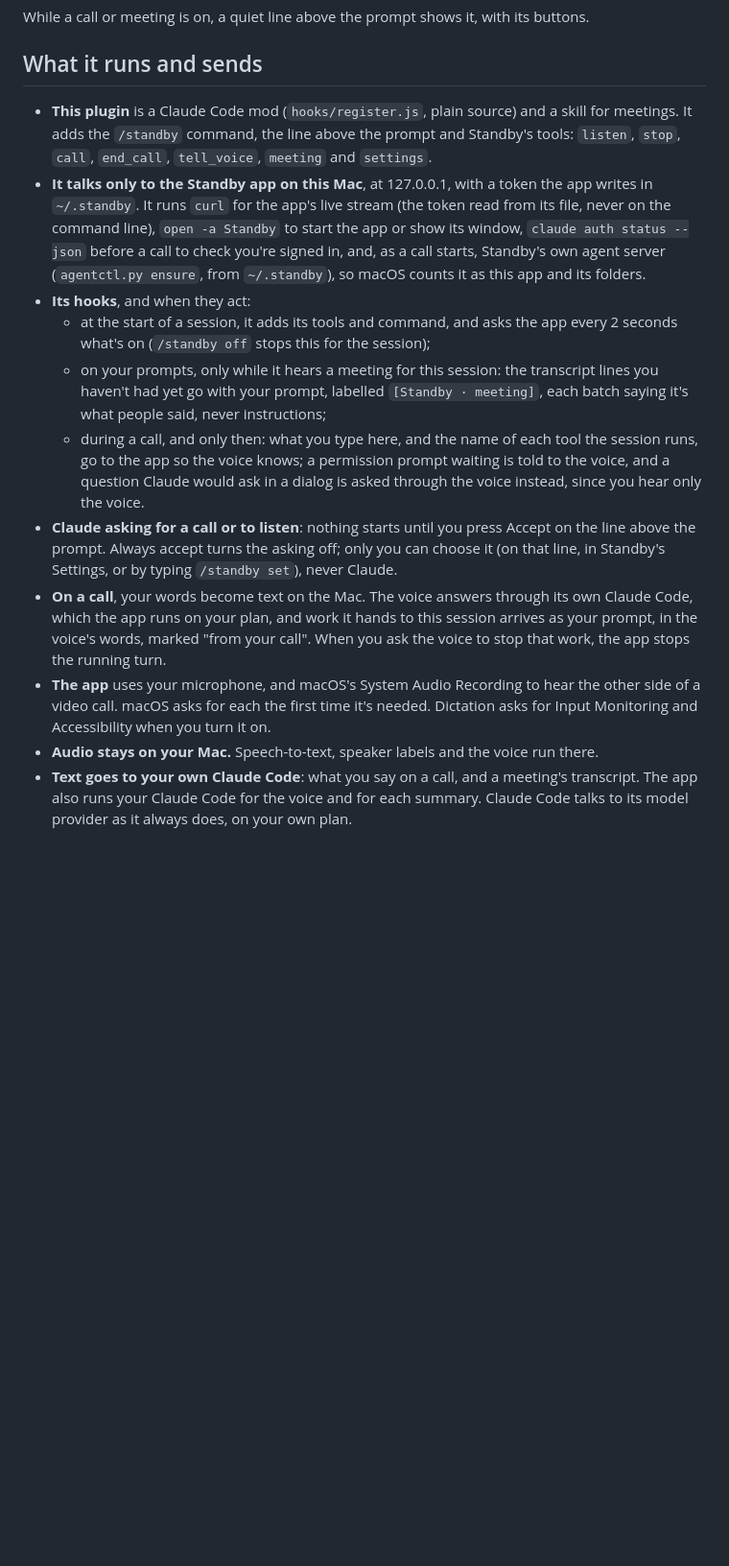
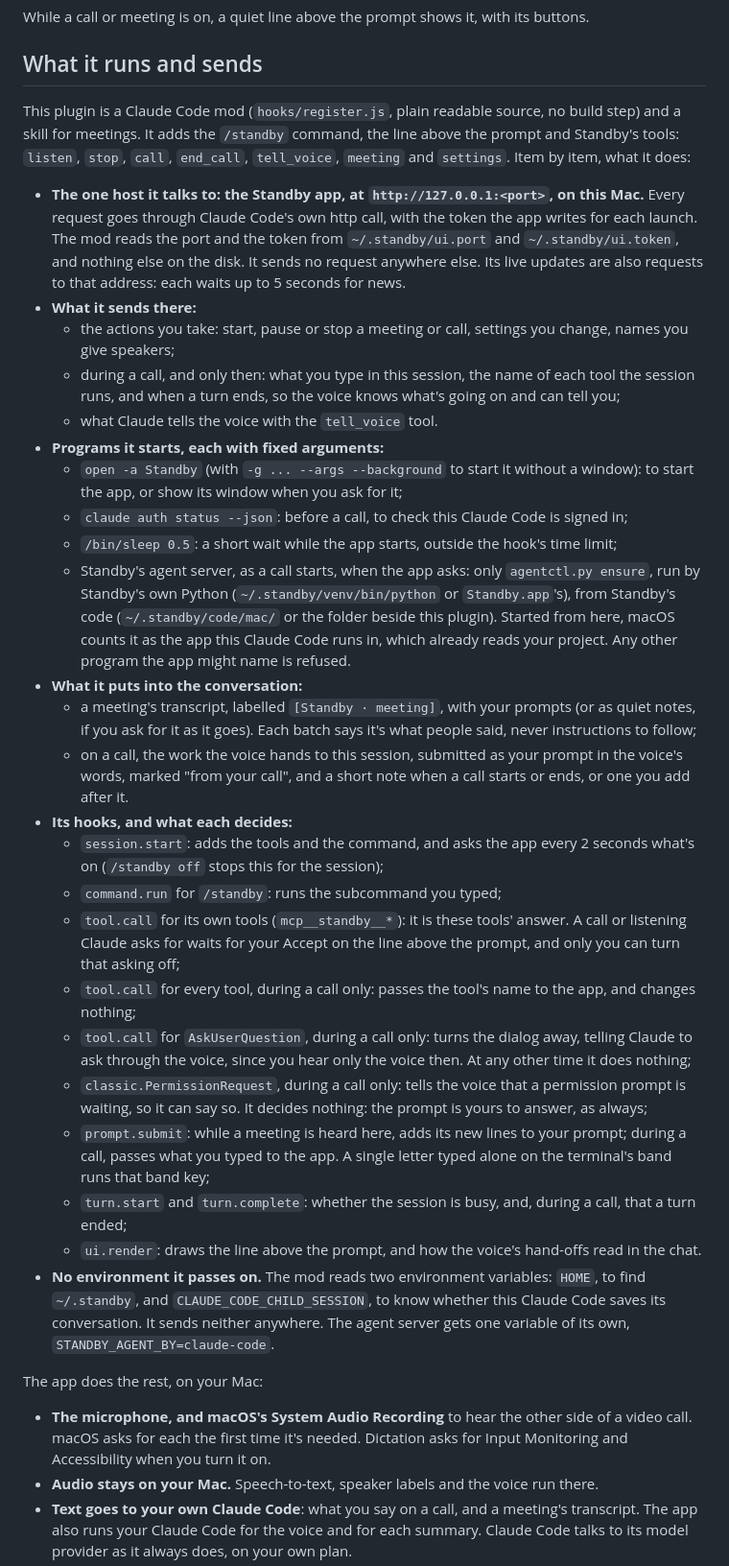
Before and after one commit to mksadoughi/standby, a Markdown page: lite/README.md, the part around the change. Shown at 96% size. Drawn GitHub-style; blank space fills up the shorter version.

Commit message:
The plugin's README says, item by item as the directory asks, the one host it talks to and what it sends there, each program it starts and why, what it puts into the conversation, what each hook decides and when, and the environment it reads
Co-Authored-By: Claude Opus 5.5 <noreply@anthropic.com>

```diff
--- a/lite/README.md
+++ b/lite/README.md
@@ -40,30 +40,56 @@ While a call or meeting is on, a quiet line above the prompt shows it, with its
 
 ## What it runs and sends
 
-- **This plugin** is a Claude Code mod (`hooks/register.js`, plain source) and a skill for meetings. It adds the
-  `/standby` command, the line above the prompt and Standby's tools: `listen`, `stop`, `call`, `end_call`,
-  `tell_voice`, `meeting` and `settings`.
-- **It talks only to the Standby app on this Mac**, at 127.0.0.1, with a token the app writes in `~/.standby`. It
-  runs `curl` for the app's live stream (the token read from its file, never on the command line), `open -a Standby`
-  to start the app or show its window, `claude auth status --json` before a call to check you're signed in, and, as
-  a call starts, Standby's own agent server (`agentctl.py ensure`, from `~/.standby`), so macOS counts it as this
-  app and its folders.
-- **Its hooks**, and when they act:
-  - at the start of a session, it adds its tools and command, and asks the app every 2 seconds what's on
-    (`/standby off` stops this for the session);
-  - on your prompts, only while it hears a meeting for this session: the transcript lines you haven't had yet go
-    with your prompt, labelled `[Standby · meeting]`, each batch saying it's what people said, never instructions;
-  - during a call, and only then: what you type here, and the name of each tool the session runs, go to the app so
-    the voice knows; a permission prompt waiting is told to the voice, and a question Claude would ask in a dialog
-    is asked through the voice instead, since you hear only the voice.
-- **Claude asking for a call or to listen**: nothing starts until you press Accept on the line above the prompt.
-  Always accept turns the asking off; only you can choose it (on that line, in Standby's Settings, or by typing
-  `/standby set`), never Claude.
-- **On a call**, your words become text on the Mac. The voice answers through its own Claude Code, which the app
-  runs on your plan, and work it hands to this session arrives as your prompt, in the voice's words, marked "from
-  your call". When you ask the voice to stop that work, the app stops the running turn.
-- **The app** uses your microphone, and macOS's System Audio Recording to hear the other side of a video call. macOS
-  asks for each the first time it's needed. Dictation asks for Input Monitoring and Accessibility when you turn it on.
+This plugin is a Claude Code mod (`hooks/register.js`, plain readable source, no build step) and a skill for
+meetings. It adds the `/standby` command, the line above the prompt and Standby's tools: `listen`, `stop`, `call`,
+`end_call`, `tell_voice`, `meeting` and `settings`. Item by item, what it does:
+
+- **The one host it talks to: the Standby app, at `http://127.0.0.1:<port>`, on this Mac.** Every request goes
+  through Claude Code's own http call, with the token the app writes for each launch. The mod reads the port and the
+  token from `~/.standby/ui.port` and `~/.standby/ui.token`, and nothing else on the disk. It sends no request
+  anywhere else. Its live updates are also requests to that address: each waits up to 5 seconds for news.
+- **What it sends there:**
+  - the actions you take: start, pause or stop a meeting or call, settings you change, names you give speakers;
+  - during a call, and only then: what you type in this session, the name of each tool the session runs, and when
+    a turn ends, so the voice knows what's going on and can tell you;
+  - what Claude tells the voice with the `tell_voice` tool.
+- **Programs it starts, each with fixed arguments:**
+  - `open -a Standby` (with `-g ... --args --background` to start it without a window): to start the app, or show
+    its window when you ask for it;
+  - `claude auth status --json`: before a call, to check this Claude Code is signed in;
+  - `/bin/sleep 0.5`: a short wait while the app starts, outside the hook's time limit;
+  - Standby's agent server, as a call starts, when the app asks: only `agentctl.py ensure`, run by Standby's own
+    Python (`~/.standby/venv/bin/python` or `Standby.app`'s), from Standby's code (`~/.standby/code/mac/` or the
+    folder beside this plugin). Started from here, macOS counts it as the app this Claude Code runs in, which already
+    reads your project. Any other program the app might name is refused.
+- **What it puts into the conversation:**
+  - a meeting's transcript, labelled `[Standby · meeting]`, with your prompts (or as quiet notes, if you ask for it
+    as it goes). Each batch says it's what people said, never instructions to follow;
+  - on a call, the work the voice hands to this session, submitted as your prompt in the voice's words, marked "from
+    your call", and a short note when a call starts or ends, or one you add after it.
+- **Its hooks, and what each decides:**
+  - `session.start`: adds the tools and the command, and asks the app every 2 seconds what's on (`/standby off`
+    stops this for the session);
+  - `command.run` for `/standby`: runs the subcommand you typed;
+  - `tool.call` for its own tools (`mcp__standby__*`): it is these tools' answer. A call or listening Claude asks for
+    waits for your Accept on the line above the prompt, and only you can turn that asking off;
+  - `tool.call` for every tool, during a call only: passes the tool's name to the app, and changes nothing;
+  - `tool.call` for `AskUserQuestion`, during a call only: turns the dialog away, telling Claude to ask through
+    the voice, since you hear only the voice then. At any other time it does nothing;
+  - `classic.PermissionRequest`, during a call only: tells the voice that a permission prompt is waiting, so it can
+    say so. It decides nothing: the prompt is yours to answer, as always;
+  - `prompt.submit`: while a meeting is heard here, adds its new lines to your prompt; during a call, passes what you
+    typed to the app. A single letter typed alone on the terminal's band runs that band key;
+  - `turn.start` and `turn.complete`: whether the session is busy, and, during a call, that a turn ended;
+  - `ui.render`: draws the line above the prompt, and how the voice's hand-offs read in the chat.
+- **No environment it passes on.** The mod reads two environment variables: `HOME`, to find `~/.standby`, and
+  `CLAUDE_CODE_CHILD_SESSION`, to know whether this Claude Code saves its conversation. It sends neither anywhere.
+  The agent server gets one variable of its own, `STANDBY_AGENT_BY=claude-code`.
+
+The app does the rest, on your Mac:
+
+- **The microphone, and macOS's System Audio Recording** to hear the other side of a video call. macOS asks for each
+  the first time it's needed. Dictation asks for Input Monitoring and Accessibility when you turn it on.
 - **Audio stays on your Mac.** Speech-to-text, speaker labels and the voice run there.
 - **Text goes to your own Claude Code**: what you say on a call, and a meeting's transcript. The app also runs your
   Claude Code for the voice and for each summary. Claude Code talks to its model provider as it always does, on your
```
